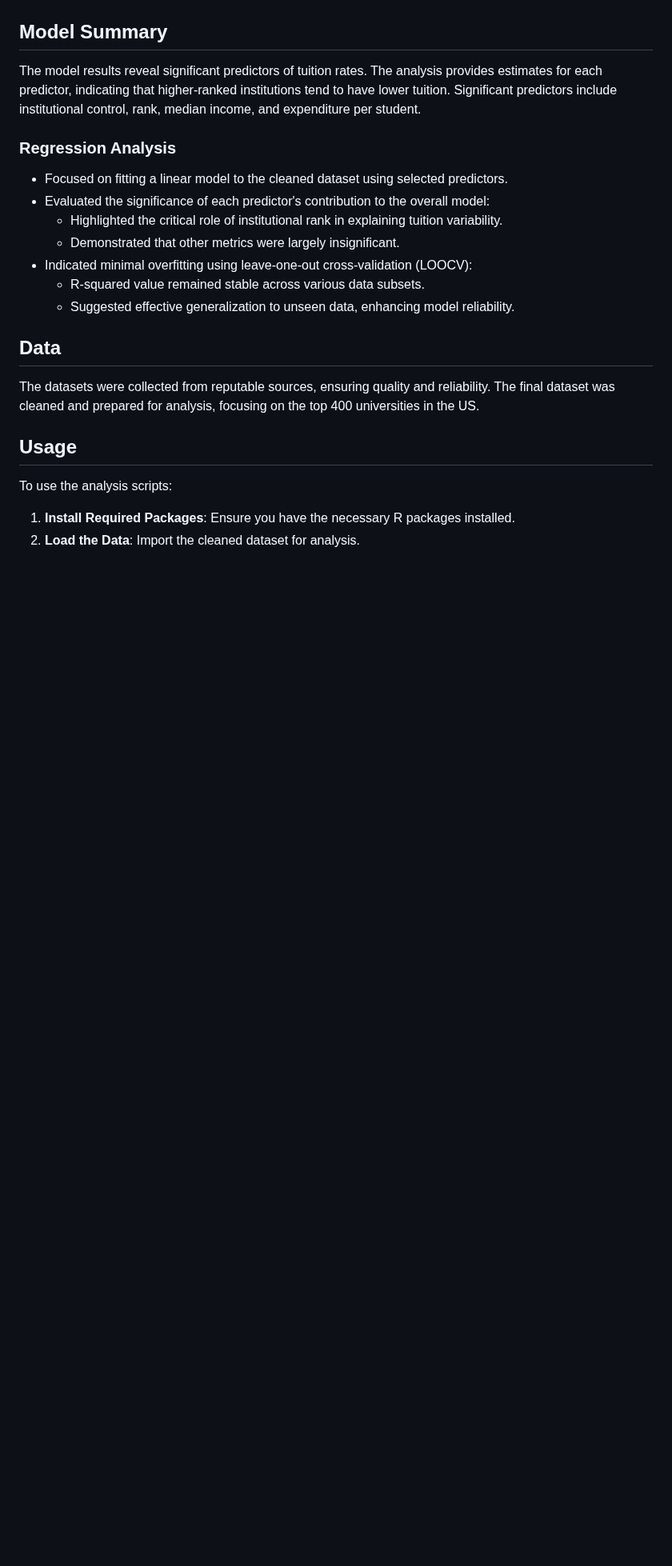
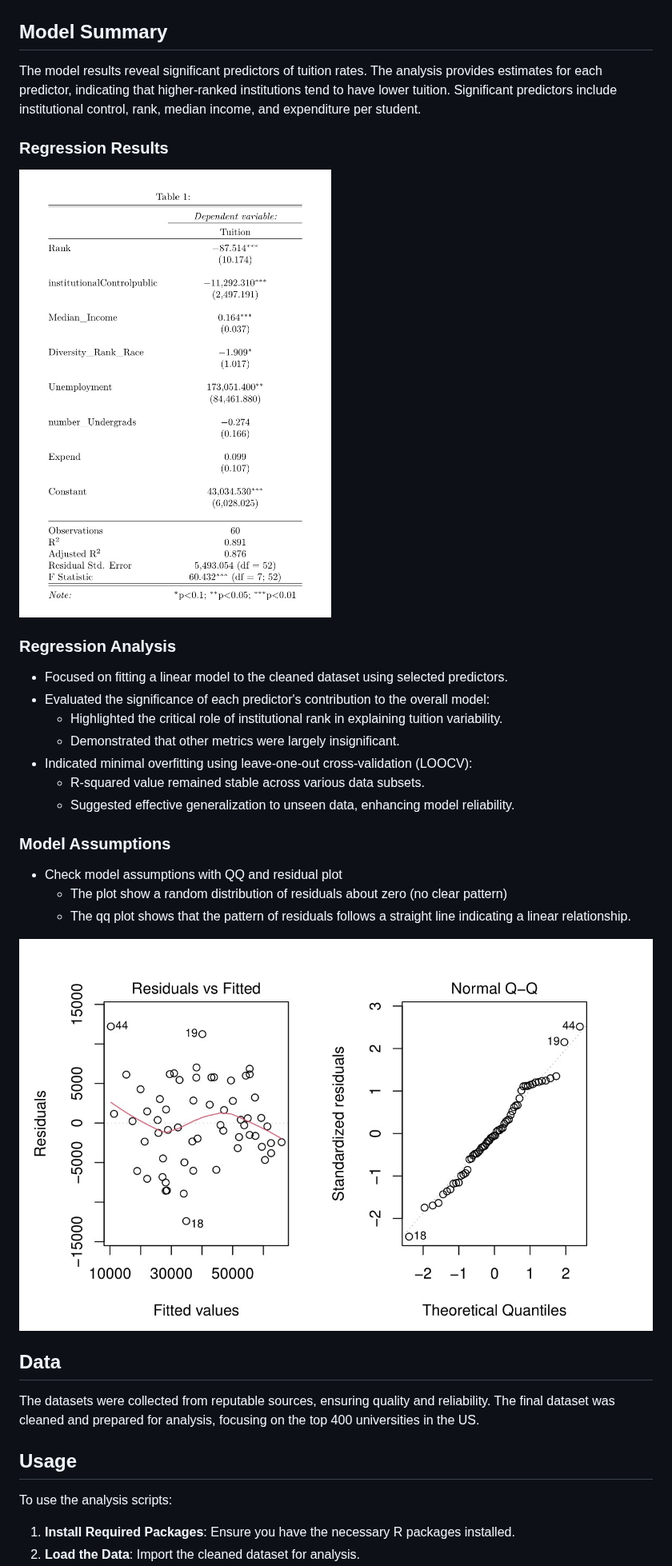
Before and after one commit to RoryQo/Tuition-Variation-Research, a Markdown page: README.md, the part around one of its changes. Shown at 80% size. GitHub-like rendering; blank space fills up the shorter version.

```diff
--- a/README.md
+++ b/README.md
@@ -120,6 +122,11 @@ model1$results
 ## Model Summary
 The model results reveal significant predictors of tuition rates. The analysis provides estimates for each predictor, indicating that higher-ranked institutions tend to have lower tuition. Significant predictors include institutional control, rank, median income, and expenditure per student.
 
+### Regression Results
+
+<img src="https://raw.githubusercontent.com/RoryQo/Tuition-Variation-Research/main/graph3.jpg" alt="Graph 2" style="width: 50%; height: auto;">
+
+
 ### Regression Analysis
 - Focused on fitting a linear model to the cleaned dataset using selected predictors.
 - Evaluated the significance of each predictor's contribution to the overall model:
@@ -128,6 +135,14 @@ The model results reveal significant predictors of tuition rates. The analysis p
 - Indicated minimal overfitting using leave-one-out cross-validation (LOOCV):
   - R-squared value remained stable across various data subsets.
   - Suggested effective generalization to unseen data, enhancing model reliability.
+
+### Model Assumptions
+- Check model assumptions with QQ and residual plot
+	- The plot show a random distribution of residuals about zero (no clear pattern)
+ 	- The qq plot shows that the pattern of residuals follows a straight line indicating a linear relationship.
+
+<img src="https://raw.githubusercontent.com/RoryQo/Tuition-Variation-Research/main/graph2.jpg" alt="Graph 2" style="width: 50%; height: auto;">
+
 
 
 ## Data
```
Also changed, not shown: other parts of README.md (+6 -4 lines).
